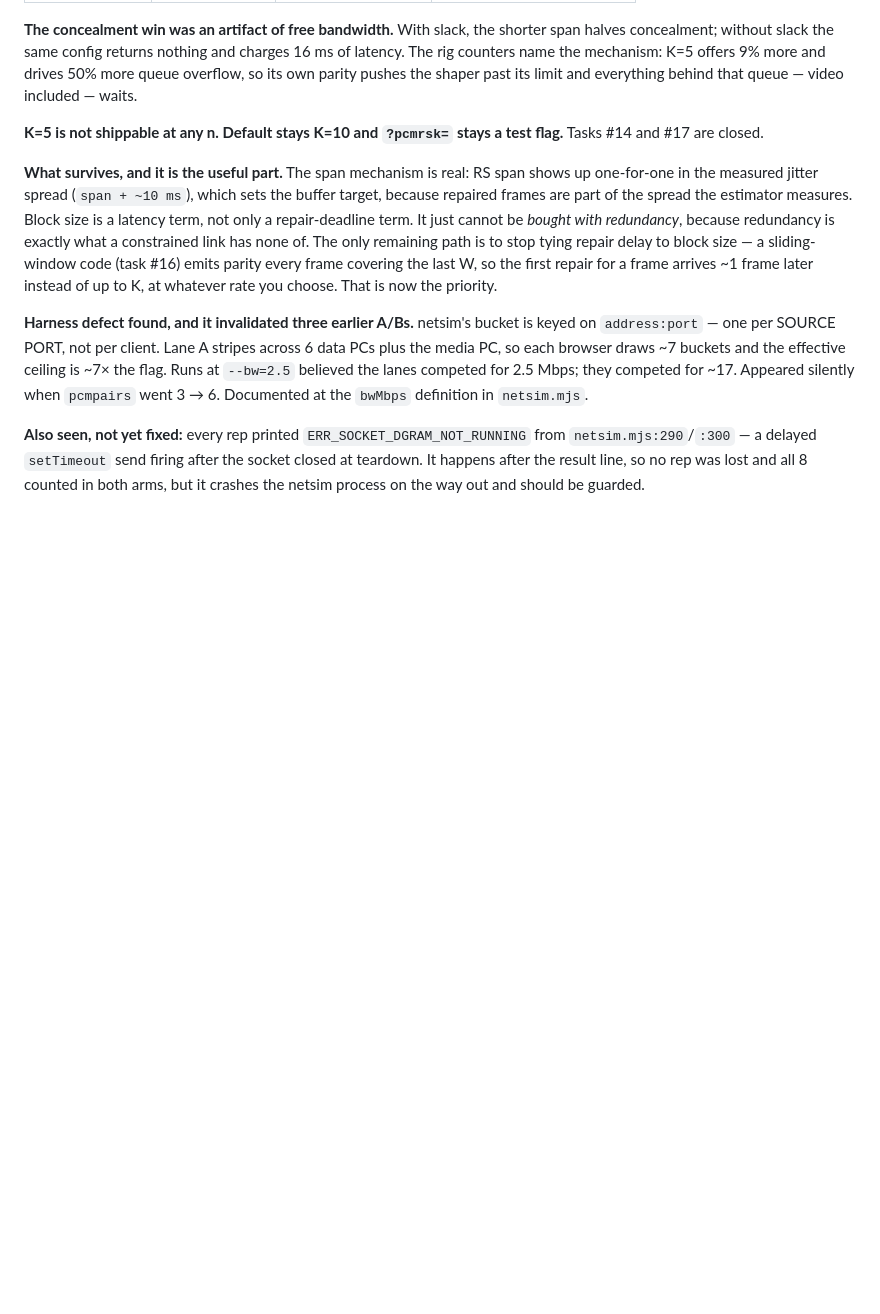
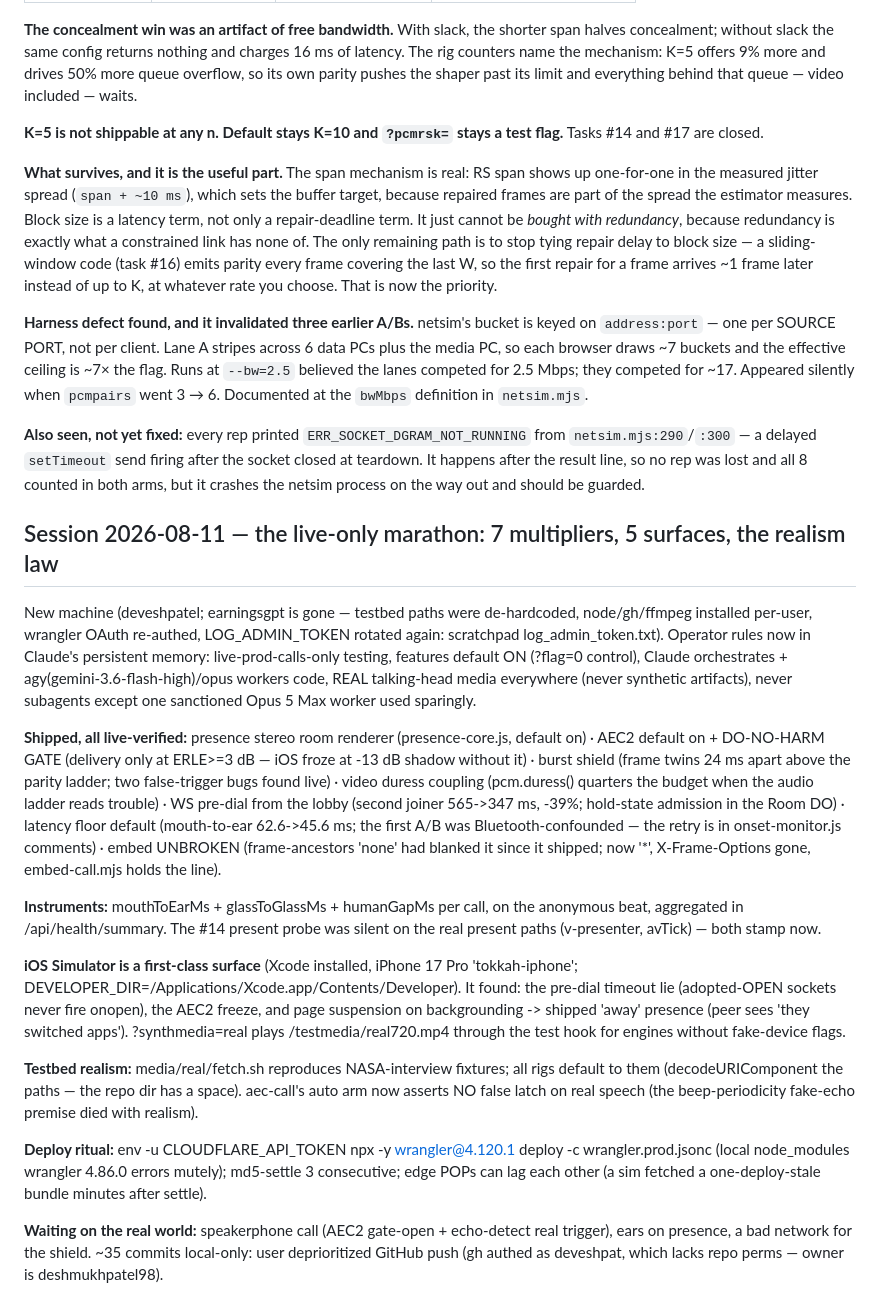
Before and after one commit to deshmukhpatel98/tokkah, a Markdown page: HANDOFF.md, the part around the change. Rendered like a GitHub page; blank space fills up the shorter version.

Commit message:
HANDOFF.md: session 2026-08-11
Co-Authored-By: Claude Fable 5 <noreply@anthropic.com>

```diff
--- a/HANDOFF.md
+++ b/HANDOFF.md
@@ -1474,3 +1474,51 @@ went 3 → 6. Documented at the `bwMbps` definition in `netsim.mjs`.
 `setTimeout` send firing after the socket closed at teardown. It happens after
 the result line, so no rep was lost and all 8 counted in both arms, but it
 crashes the netsim process on the way out and should be guarded.
+
+## Session 2026-08-11 — the live-only marathon: 7 multipliers, 5 surfaces, the realism law
+
+New machine (deveshpatel; earningsgpt is gone — testbed paths were de-hardcoded,
+node/gh/ffmpeg installed per-user, wrangler OAuth re-authed, LOG_ADMIN_TOKEN
+rotated again: scratchpad log_admin_token.txt). Operator rules now in Claude's
+persistent memory: live-prod-calls-only testing, features default ON (?flag=0
+control), Claude orchestrates + agy(gemini-3.6-flash-high)/opus workers code,
+REAL talking-head media everywhere (never synthetic artifacts), never subagents
+except one sanctioned Opus 5 Max worker used sparingly.
+
+**Shipped, all live-verified:** presence stereo room renderer (presence-core.js,
+default on) · AEC2 default on + DO-NO-HARM GATE (delivery only at ERLE>=3 dB —
+iOS froze at -13 dB shadow without it) · burst shield (frame twins 24 ms apart
+above the parity ladder; two false-trigger bugs found live) · video duress
+coupling (pcm.duress() quarters the budget when the audio ladder reads trouble) ·
+WS pre-dial from the lobby (second joiner 565->347 ms, -39%; hold-state admission
+in the Room DO) · latency floor default (mouth-to-ear 62.6->45.6 ms; the first
+A/B was Bluetooth-confounded — the retry is in onset-monitor.js comments) ·
+embed UNBROKEN (frame-ancestors 'none' had blanked it since it shipped;
+now '*', X-Frame-Options gone, embed-call.mjs holds the line).
+
+**Instruments:** mouthToEarMs + glassToGlassMs + humanGapMs per call, on the
+anonymous beat, aggregated in /api/health/summary. The #14 present probe was
+silent on the real present paths (v-presenter, avTick) — both stamp now.
+
+**iOS Simulator is a first-class surface** (Xcode installed, iPhone 17 Pro
+'tokkah-iphone'; DEVELOPER_DIR=/Applications/Xcode.app/Contents/Developer).
+It found: the pre-dial timeout lie (adopted-OPEN sockets never fire onopen),
+the AEC2 freeze, and page suspension on backgrounding -> shipped 'away'
+presence (peer sees 'they switched apps'). ?synthmedia=real plays
+/testmedia/real720.mp4 through the test hook for engines without fake-device
+flags.
+
+**Testbed realism:** media/real/fetch.sh reproduces NASA-interview fixtures;
+all rigs default to them (decodeURIComponent the paths — the repo dir has a
+space). aec-call's auto arm now asserts NO false latch on real speech (the
+beep-periodicity fake-echo premise died with realism).
+
+**Deploy ritual:** env -u CLOUDFLARE_API_TOKEN npx -y wrangler@4.120.1 deploy
+-c wrangler.prod.jsonc (local node_modules wrangler 4.86.0 errors mutely);
+md5-settle 3 consecutive; edge POPs can lag each other (a sim fetched a
+one-deploy-stale bundle minutes after settle).
+
+**Waiting on the real world:** speakerphone call (AEC2 gate-open + echo-detect
+real trigger), ears on presence, a bad network for the shield. ~35 commits
+local-only: user deprioritized GitHub push (gh authed as deveshpat, which
+lacks repo perms — owner is deshmukhpatel98).
```
